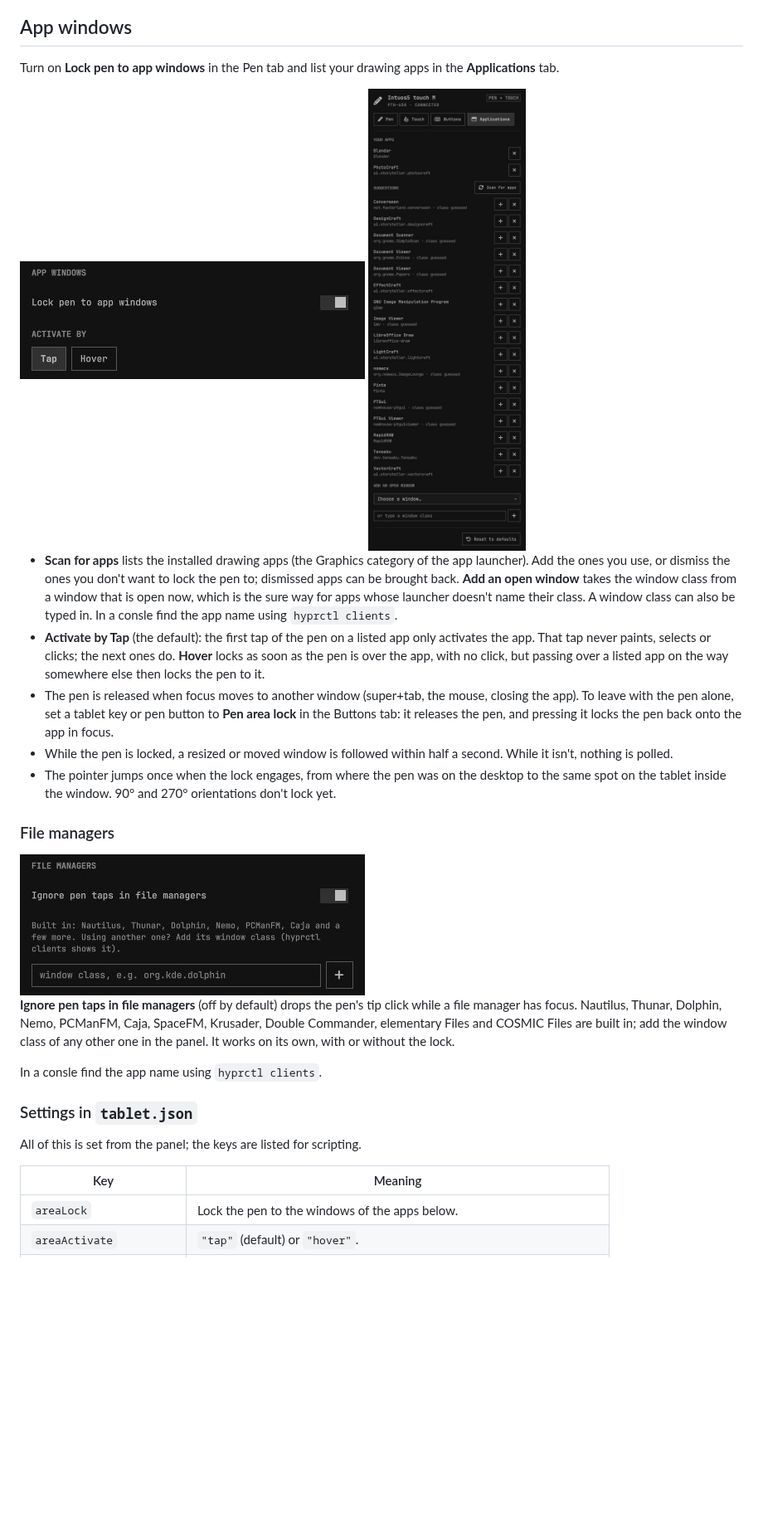
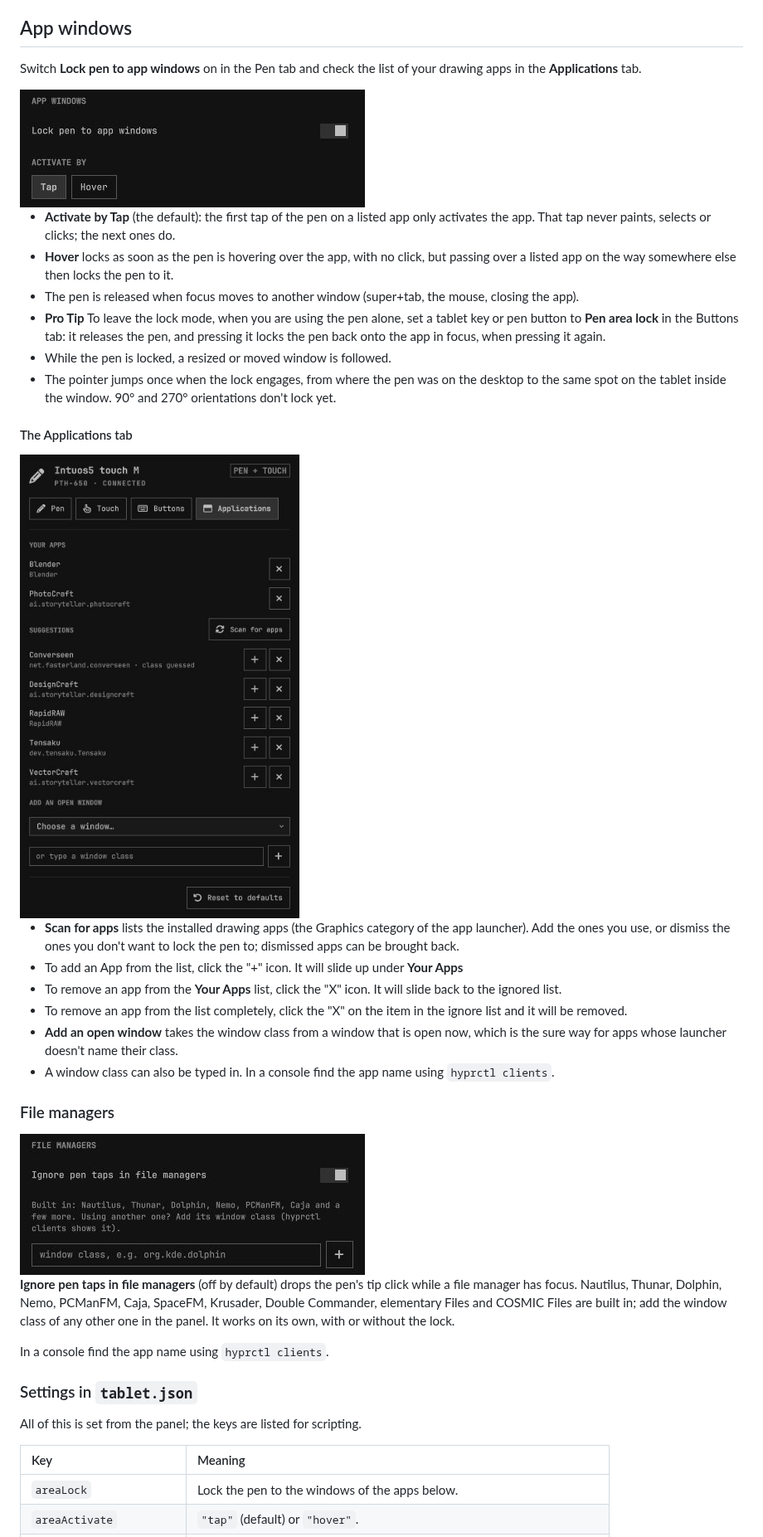
Before and after one commit to alFrame/omarchy-tablet, a Markdown page: README.md, the part around one of its changes. Shown at 83% size. Drawn GitHub-style; pictures changed too: ReadMe-Images/omarchy-tablet_MainTab_ApplicationSettings-Short.jpg (added); blank space fills up the shorter version.

Commit message:
README: restructure, add collapsible screenshot gallery, shorter Pen tab screenshot, left-aligned table headers
Co-Authored-By: Claude Sonnet 5.5 <noreply@anthropic.com>

```diff
--- a/README.md
+++ b/README.md
@@ -81,28 +81,35 @@ alt="Applications tab" width="180"></a><br>
 
 ## App windows
 
-Turn on **Lock pen to app windows** in the Pen tab and list your drawing apps
-in the **Applications** tab.
+Switch **Lock pen to app windows** on in the Pen tab and check the list of your drawing apps in the **Applications** tab.
 
 <img src="ReadMe-Images/omarchy-tablet_MainTab_ApplicationSettings.jpg" alt="Pen tab: Lock pen to app windows and Activate by" width="416">
 
-<img src="ReadMe-Images/omarchy-tablet_ApplicationsTab.jpg" alt="Applications tab: your apps and suggestions" width="416">
+- **Activate by Tap** (the default): the first tap of the pen on a listed app
+  only activates the app. That tap never paints, selects or clicks; the next ones
+  do.
+- **Hover** locks as soon as the pen is hovering over the app, with no click, but
+  passing over a listed app on the way somewhere else then locks the pen to it.
+- The pen is released when focus moves to another window (super+tab, the
+  mouse, closing the app).
+- **Pro Tip** To leave the lock mode, when you are using the pen alone, set a tablet key or pen button to **Pen area lock** in the Buttons tab: it releases the pen, and
+  pressing it locks the pen back onto the app in focus, when pressing it again.
+- While the pen is locked, a resized or moved window is followed.
+- The pointer jumps once when the lock engages, from where the pen was on the
+  desktop to the same spot on the tablet inside the window. 90° and 270° orientations don't lock yet.
+
+####   The Applications tab
+
+<img src="ReadMe-Images/omarchy-tablet_MainTab_ApplicationSettings-Short.jpg" alt="Applications tab: your apps and suggestions" width="416">
 
 - **Scan for apps** lists the installed drawing apps (the Graphics category of
   the app launcher). Add the ones you use, or dismiss the ones you don't want
-  to lock  the pen to; dismissed apps can be brought back. **Add an open window** takes the window class from a window that is open now, which is the sure way for apps whose launcher doesn't name their class. A window class can also be typed in. In a consle find the app name using `hyprctl clients`.
-- **Activate by Tap** (the default): the first tap of the pen on a listed app
-  only activates the app. That tap never paints, selects or clicks; the next ones
-  do. **Hover** locks as soon as the pen is over the app, with no click, but
-  passing over a listed app on the way somewhere else then locks the pen to it.
-- The pen is released when focus moves to another window (super+tab, the
-  mouse, closing the app). To leave with the pen alone, set a tablet key or
-  pen button to **Pen area lock** in the Buttons tab: it releases the pen, and
-  pressing it locks the pen back  onto the app in focus.
-- While the pen is locked, a resized or moved window is followed within half a
-  second. While it isn't, nothing is polled.
-- The pointer jumps once when the lock engages, from where the pen was on the
-  desktop to the same spot on the tablet inside the window. 90° and 270° orientations don't lock yet.
+  to lock the pen to; dismissed apps can be brought back.
+- To add an App from the list, click the "+" icon. It will slide up under **Your Apps**
+- To remove an app from the **Your Apps** list, click the "X" icon. It will slide back to the ignored list.
+- To remove an app from the list completely, click the "X" on the item in the ignore list and it will be removed.
+- **Add an open window** takes the window class from a window that is open now, which is the sure way for apps whose launcher doesn't name their class.
+- A window class can also be typed in. In a console find the app name using `hyprctl clients`.
 
 ### File managers
 
@@ -114,14 +121,14 @@ PCManFM, Caja, SpaceFM, Krusader, Double Commander, elementary Files and
 COSMIC Files are built in; add the window class of any other one in the panel.
 It works on its own, with or without the lock.
 
-In a consle find the app name using `hyprctl clients`.
+In a console find the app name using `hyprctl clients`.
 
 ### Settings in `tablet.json`
 
 All of this is set from the panel; the keys are listed for scripting.
 
 | Key                     | Meaning                                                              |
-| ----------------------- | -------------------------------------------------------------------- |
+| :----------------------- | :-------------------------------------------------------------------- |
 | `areaLock`              | Lock the pen to the windows of the apps below.                       |
 | `areaActivate`          | `"tap"` (default) or `"hover"`.                                      |
 | `apps`                  | Window class → `{"mode": "window"}`. Matched without regard to case. |
```
Also changed, not shown: other parts of README.md (+2 -2 lines).
